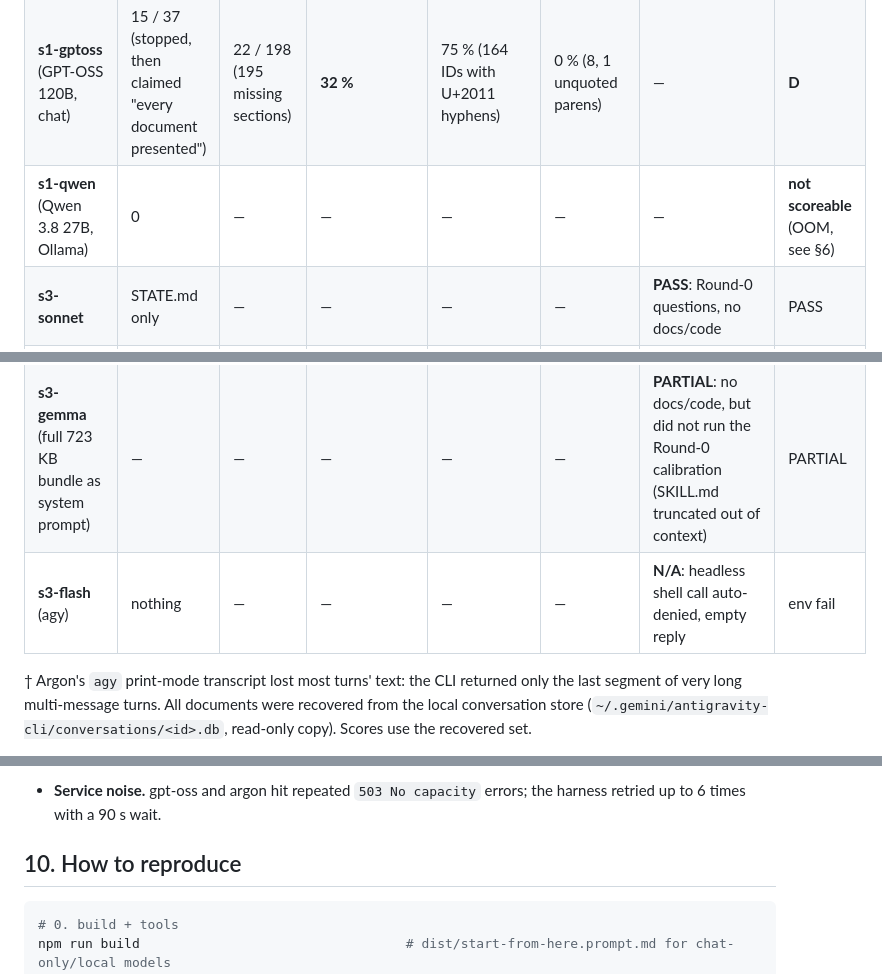
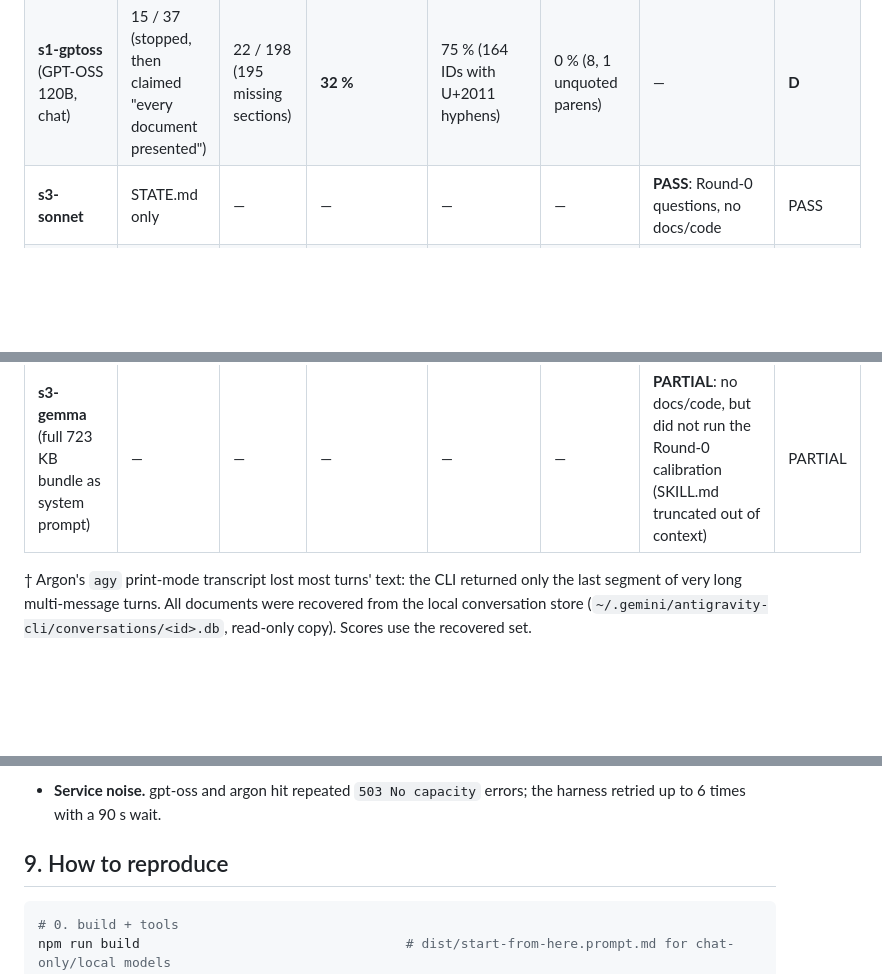
Before and after one commit to ilramdhan/start-from-here, a Markdown page: docs/TESTING-REPORT.md, 3 parts joined by grey strips. Drawn GitHub-style; blank space fills up the shorter version.

````diff
--- a/docs/TESTING-REPORT.md
+++ b/docs/TESTING-REPORT.md
@@ -79,11 +76,9 @@ Scores are the percentage of rubric checks passed, per area. Chat-only output wa
 | **s1-argon** (Gemini 4 Argon, chat) | 41 / 41 † | **0** / 26 | **100 %** | 75 % (STATE as YAML; "PostgreSQL 16" in README) | 100 % (40, 1 ER label) | — | **A−** |
 | **s2-flash** (Gemini 3.8 Flash, Lite, chat) | 16 / 16 | **0** / 82 (72 missing sections) | 91 % | 88 % ("TypeScript 5.x" in AGENTS.md) | 100 % (13, 0) | — | **B** |
 | **s1-gptoss** (GPT-OSS 120B, chat) | 15 / 37 (stopped, then claimed "every document presented") | 22 / 198 (195 missing sections) | **32 %** | 75 % (164 IDs with U+2011 hyphens) | 0 % (8, 1 unquoted parens) | — | **D** |
-| **s1-qwen** (Qwen 3.8 27B, Ollama) | 0 | — | — | — | — | — | **not scoreable** (OOM, see §6) |
 | **s3-sonnet** | STATE.md only | — | — | — | — | **PASS**: Round-0 questions, no docs/code | PASS |
 | **s3-gemma** (SKILL.md as system prompt) | STATE block only | — | — | — | — | **PASS**: Round-0 questions with defaults, "no code" stated | PASS |
 | **s3-gemma** (full 723 KB bundle as system prompt) | — | — | — | — | — | **PARTIAL**: no docs/code, but did not run the Round-0 calibration (SKILL.md truncated out of context) | PARTIAL |
-| **s3-flash** (agy) | nothing | — | — | — | — | **N/A**: headless shell call auto-denied, empty reply | env fail |
 
 † Argon's `agy` print-mode transcript lost most turns' text: the CLI returned only the last segment of very long multi-message turns. All documents were recovered from the local conversation store (`~/.gemini/antigravity-cli/conversations/<id>.db`, read-only copy). Scores use the recovered set.
 
@@ -198,7 +186,7 @@ SKILL.md is now under 400 lines (limit 500). Frontmatter `name` and `description
 - **Heuristic rubric.** The rubric is regex-based. It verifies presence and structure, not semantic correctness (for example, whether an index actually serves a query). Mermaid checks are heuristic, not a renderer.
 - **Service noise.** gpt-oss and argon hit repeated `503 No capacity` errors; the harness retried up to 6 times with a 90 s wait.
 
-## 10. How to reproduce
+## 9. How to reproduce
 
 ```bash
 # 0. build + tools
````
Also changed, not shown: other parts of docs/TESTING-REPORT.md (+5 -15 lines).
